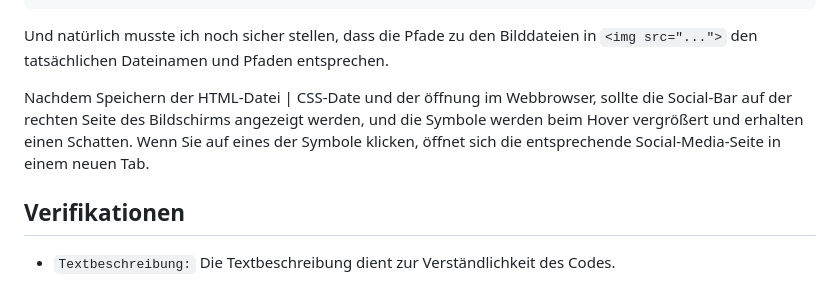
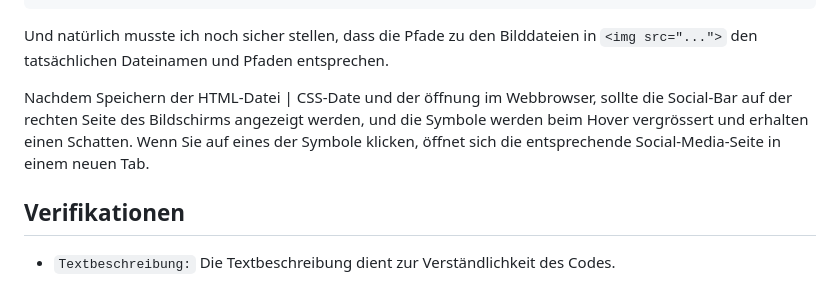
Before and after one commit to Cikle/My-Portfolio, a Markdown page: Lernbericht.md, the part around the change. GitHub-like rendering.

````diff
--- a/Lernbericht.md
+++ b/Lernbericht.md
@@ -66,7 +66,7 @@ Dannach fügte ich den folgenden HTML-Code an der gewünschten Stelle in dem <bo
 
 Und natürlich musste ich noch sicher stellen, dass die Pfade zu den Bilddateien in ```<img src="...">``` den tatsächlichen Dateinamen und Pfaden entsprechen.
 
-Nachdem Speichern der HTML-Datei | CSS-Date und der öffnung im Webbrowser, sollte die Social-Bar auf der rechten Seite des Bildschirms angezeigt werden, und die Symbole werden beim Hover vergrößert und erhalten einen Schatten. Wenn Sie auf eines der Symbole klicken, öffnet sich die entsprechende Social-Media-Seite in einem neuen Tab.
+Nachdem Speichern der HTML-Datei | CSS-Date und der öffnung im Webbrowser, sollte die Social-Bar auf der rechten Seite des Bildschirms angezeigt werden, und die Symbole werden beim Hover vergrössert und erhalten einen Schatten. Wenn Sie auf eines der Symbole klicken, öffnet sich die entsprechende Social-Media-Seite in einem neuen Tab.
 
 
 ## Verifikationen
````
